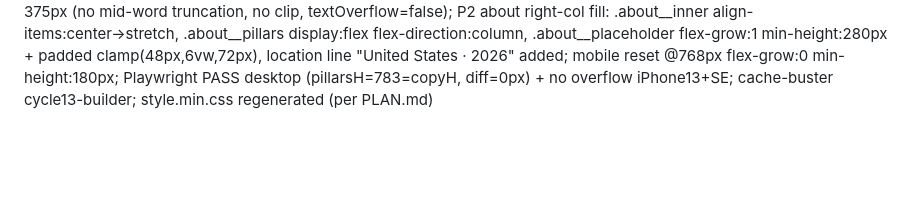
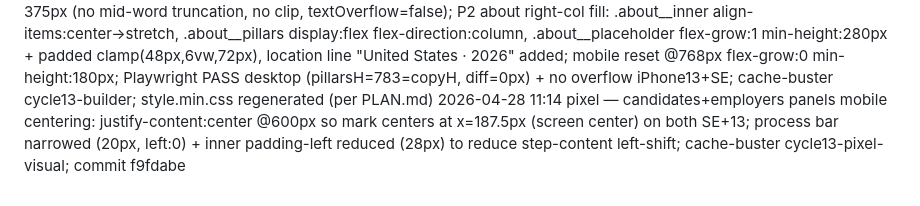
Before and after one commit to zed0minat0r/mackai-west, a Markdown page: CHANGELOG-AGENT.md, the part around the change. Rendered like a GitHub page; blank space fills up the shorter version.

Commit message:
changelog: pixel cycle 13 visual audit entry

```diff
--- a/CHANGELOG-AGENT.md
+++ b/CHANGELOG-AGENT.md
@@ -79,3 +79,4 @@
 
 2026-04-27 11:00 coordinator — scheduled: Builder, Spark, Pixel, Nigel; focus: cycle 13 — P1 services iPhone SE verify (post 9b5b6d8 redo), P2 about right-col vertical fill (flex-grow placeholder + min-height), P3 contact endpoint skip (user-blocked); forbidden: hero/nav/stat band/marquee/industries/employers/services scroll-lock + 5 panels (just adjusted)/magnetic underlines/footer/contact/process/candidates/line-mask H2/section bg shift/mobile font floor + tap targets/sticky CTA/services panel redo/process journey bar/services dots fix/about pillars + seal/about placeholder structure (only min-height + flex-grow)
 2026-04-27 builder cycle 13 — P1 VERIFIED CLOSED: all 5 service panels PASS at 375px (no mid-word truncation, no clip, textOverflow=false); P2 about right-col fill: .about__inner align-items:center→stretch, .about__pillars display:flex flex-direction:column, .about__placeholder flex-grow:1 min-height:280px + padded clamp(48px,6vw,72px), location line "United States · 2026" added; mobile reset @768px flex-grow:0 min-height:180px; Playwright PASS desktop (pillarsH=783=copyH, diff=0px) + no overflow iPhone13+SE; cache-buster cycle13-builder; style.min.css regenerated (per PLAN.md)
+2026-04-28 11:14 pixel — candidates+employers panels mobile centering: justify-content:center @600px so mark centers at x=187.5px (screen center) on both SE+13; process bar narrowed (20px, left:0) + inner padding-left reduced (28px) to reduce step-content left-shift; cache-buster cycle13-pixel-visual; commit f9fdabe
```
